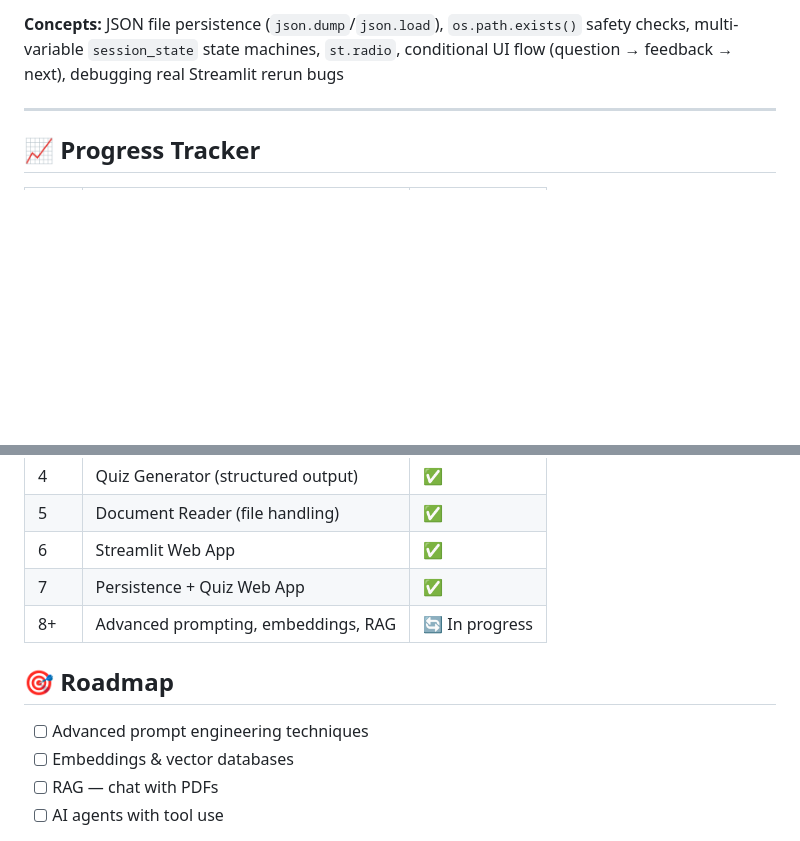
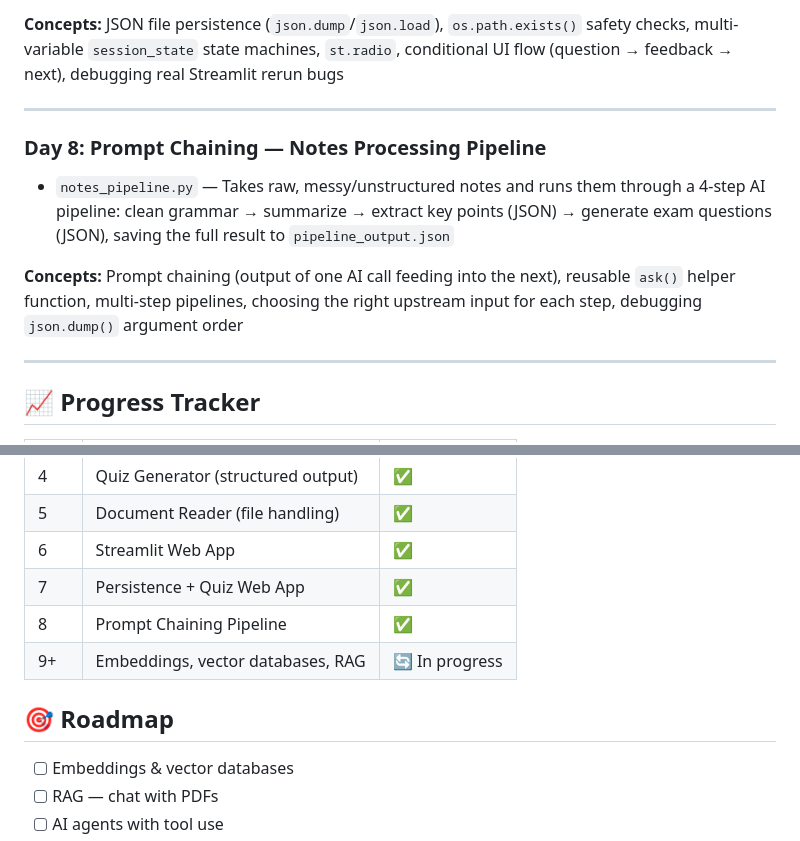
Before and after one commit to Adityapanchal09/ai-engineer-journey, a Markdown page: README.md, 2 parts joined by grey strips. GitHub-like rendering; blank space fills up the shorter version.

Commit message:
updated readme with day 8 projects

```diff
--- a/README.md
+++ b/README.md
@@ -57,6 +57,13 @@ A daily learning log documenting my path to becoming an AI Engineer — building
 
 ---
 
+### Day 8: Prompt Chaining — Notes Processing Pipeline
+- `notes_pipeline.py` — Takes raw, messy/unstructured notes and runs them through a 4-step AI pipeline: clean grammar → summarize → extract key points (JSON) → generate exam questions (JSON), saving the full result to `pipeline_output.json`
+
+**Concepts:** Prompt chaining (output of one AI call feeding into the next), reusable `ask()` helper function, multi-step pipelines, choosing the right upstream input for each step, debugging `json.dump()` argument order
+
+---
+
 ## 📈 Progress Tracker
 
 | Day | Project | Status |
@@ -67,11 +74,11 @@ A daily learning log documenting my path to becoming an AI Engineer — building
 | 5 | Document Reader (file handling) | ✅ |
 | 6 | Streamlit Web App | ✅ |
 | 7 | Persistence + Quiz Web App | ✅ |
-| 8+ | Advanced prompting, embeddings, RAG | 🔄 In progress |
+| 8 | Prompt Chaining Pipeline | ✅ |
+| 9+ | Embeddings, vector databases, RAG | 🔄 In progress |
 
 ## 🎯 Roadmap
 
-- [ ] Advanced prompt engineering techniques
 - [ ] Embeddings & vector databases
 - [ ] RAG — chat with PDFs
 - [ ] AI agents with tool use
```
